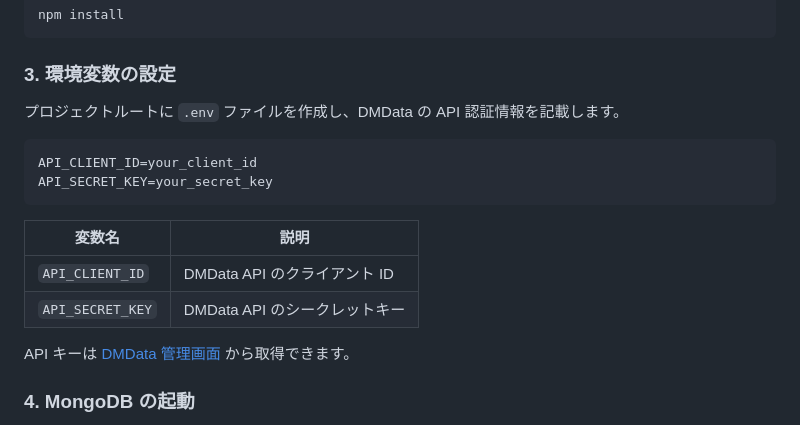
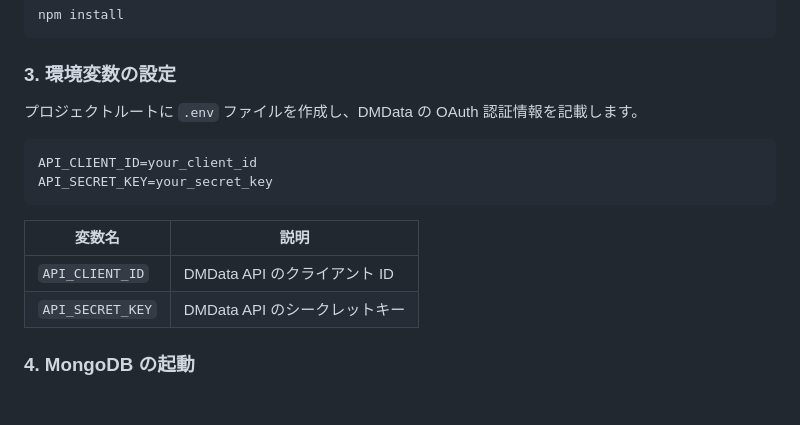
Before and after one commit to looksky495/dmdata-quake-node-server, a Markdown page: README.md, the part around the change printed below. GitHub-like rendering; blank space fills up the shorter version.

````diff
--- a/README.md
+++ b/README.md
@@ -37,7 +60,7 @@ npm install
 
 ### 3. 環境変数の設定
 
-プロジェクトルートに `.env` ファイルを作成し、DMData の API 認証情報を記載します。
+プロジェクトルートに `.env` ファイルを作成し、DMData の OAuth 認証情報を記載します。
 
 ```env
 API_CLIENT_ID=your_client_id
@@ -48,8 +71,6 @@ API_SECRET_KEY=your_secret_key
 | ---------------- | -------------------------------- |
 | `API_CLIENT_ID`  | DMData API のクライアント ID      |
 | `API_SECRET_KEY` | DMData API のシークレットキー     |
-
-API キーは [DMData 管理画面](https://manager.dmdata.jp/) から取得できます。
 
 ### 4. MongoDB の起動
 
````
Also changed, not shown: other parts of README.md (+24 -1 lines), docs/screenshot-list.png (added).
